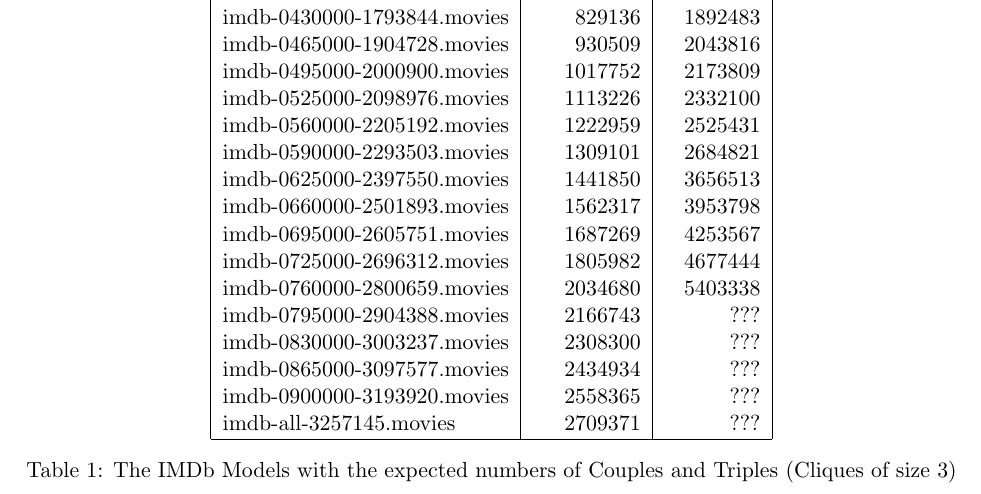
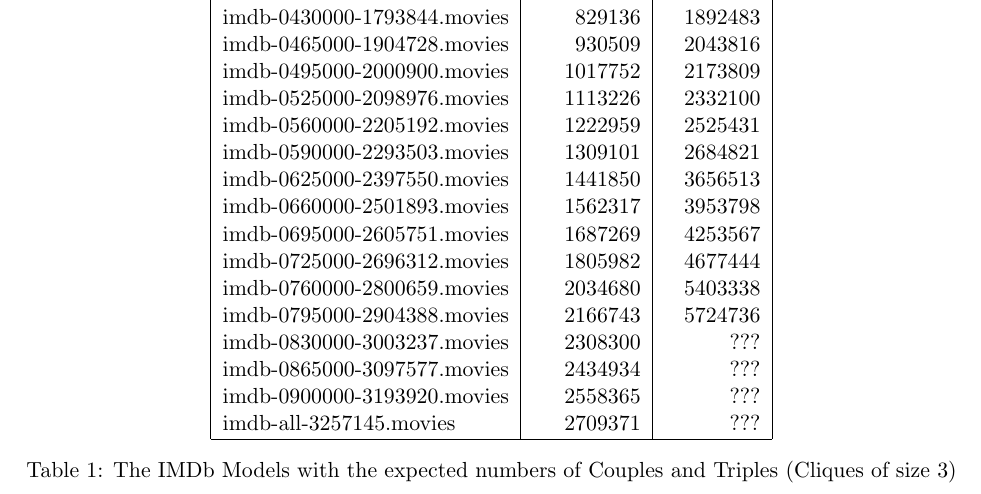
Before and after one commit to FTSRG/ttc14-eiq, a LaTeX paper (main.tex): part of page 6 of 6, cut so that both start at the same text. Compiled offline with pdfLaTeX.

Commit message:
next number

```diff
--- a/main.tex
+++ b/main.tex
@@ -243,7 +243,7 @@
   imdb-0695000-2605751.movies & 1687269 & 4253567\\
   imdb-0725000-2696312.movies & 1805982 & 4677444\\
   imdb-0760000-2800659.movies & 2034680 & 5403338\\
-  imdb-0795000-2904388.movies & 2166743 & ???\\
+  imdb-0795000-2904388.movies & 2166743 & 5724736\\
   imdb-0830000-3003237.movies & 2308300 & ???\\
   imdb-0865000-3097577.movies & 2434934 & ???\\
   imdb-0900000-3193920.movies & 2558365 & ???\\
```
